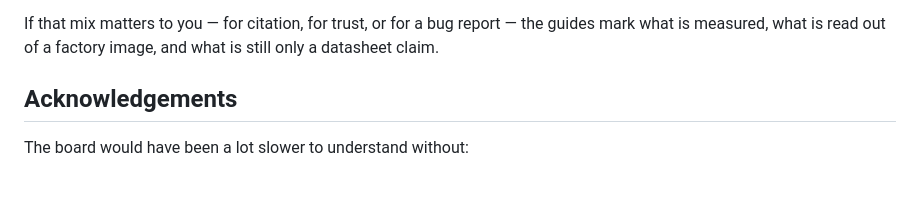
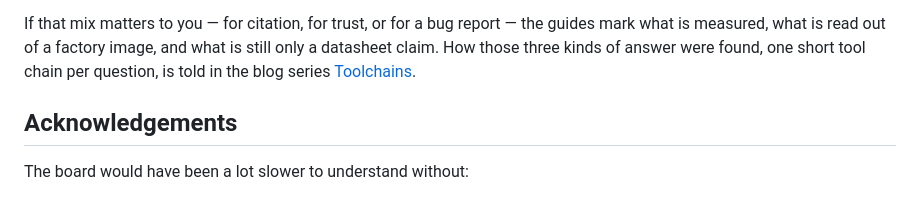
Before and after one commit to teetotum-rs/firmware, a Markdown page: README.md, the part around the change. Rendered like a GitHub page.

```diff
--- a/README.md
+++ b/README.md
@@ -203,7 +203,8 @@ Claude models) working together, over the first half of September 2026. The spli
 
 If that mix matters to you — for citation, for trust, or for a bug report — the guides mark
 what is measured, what is read out of a factory image, and what is still only a datasheet
-claim.
+claim. How those three kinds of answer were found, one short tool chain per question, is told
+in the blog series [Toolchains](https://stefangruehn.github.io/series/toolchains/).
 
 ## Acknowledgements
 
```
Also changed, not shown: docs/hardware/README.md (+4 -0 lines).
